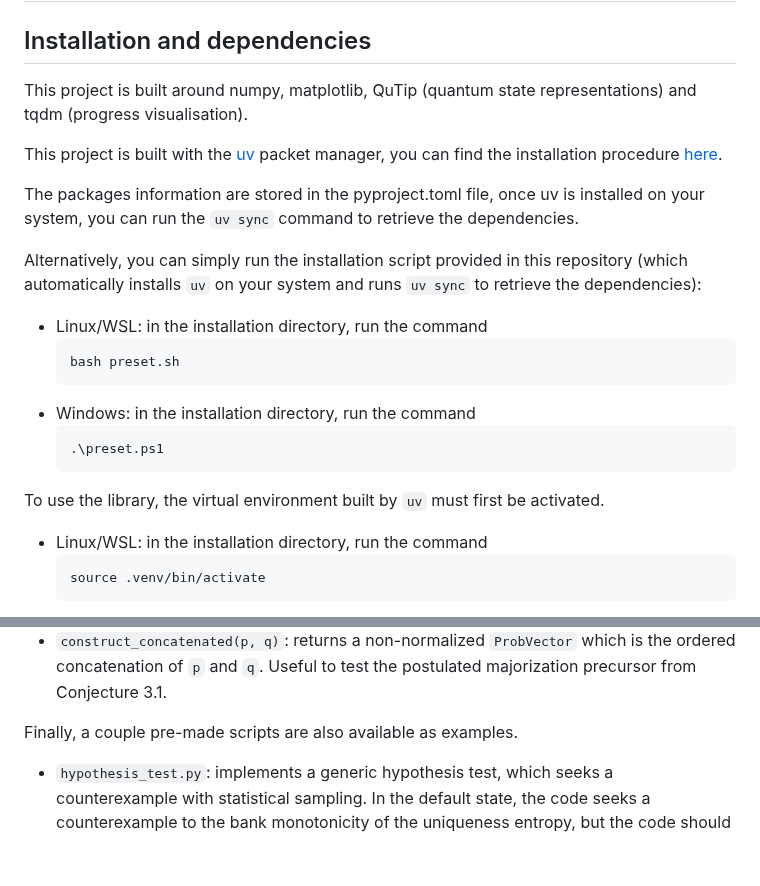
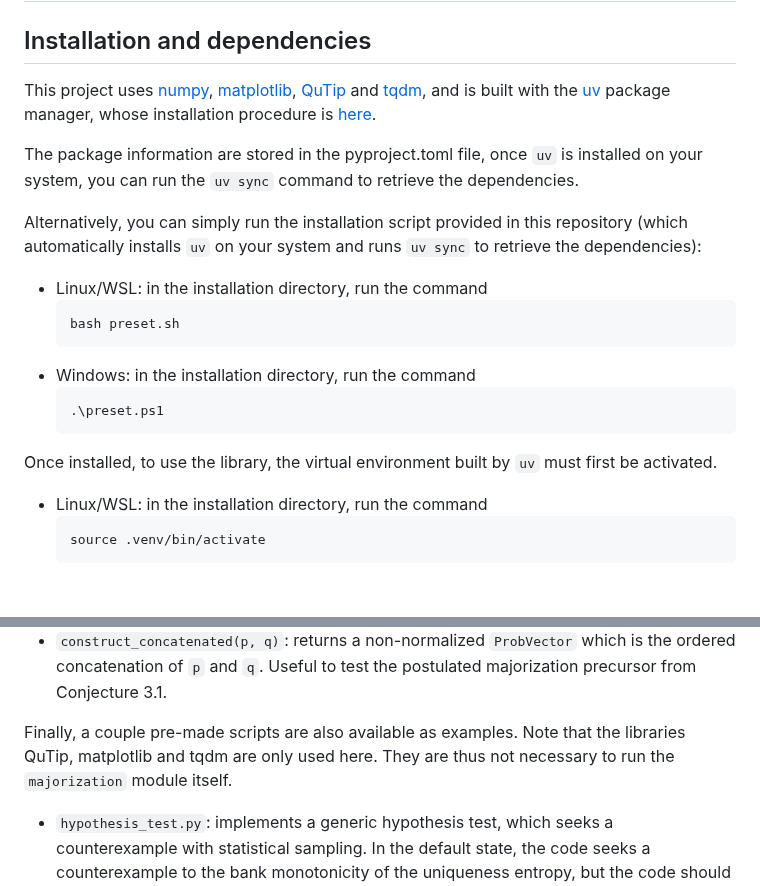
Before and after one commit to traaldbjerg/MajoLat, a Markdown page: README.md, 2 parts joined by grey strips. Rendered like a GitHub page; blank space fills up the shorter version.

Commit message:
feat: final README

````diff
--- a/README.md
+++ b/README.md
@@ -2,11 +2,9 @@
 
 ## Installation and dependencies
 
-This project is built around numpy, matplotlib, QuTip (quantum state representations) and tqdm (progress visualisation).
+This project uses [numpy](https://numpy.org/), [matplotlib](https://matplotlib.org/), [QuTip](https://qutip.org/) and [tqdm](https://pypi.org/project/tqdm/2.2.3/), and is built with the [uv](https://docs.astral.sh/uv/) package manager, whose installation procedure is [here](https://docs.astral.sh/uv/getting-started/installation/#standalone-installer).
 
-This project is built with the [uv](https://docs.astral.sh/uv/) packet manager, you can find the installation procedure [here](https://docs.astral.sh/uv/getting-started/installation/#standalone-installer).
-
-The packages information are stored in the pyproject.toml file, once uv is installed on your system, you can run the `uv sync` command to retrieve the dependencies.
+The package information are stored in the pyproject.toml file, once `uv` is installed on your system, you can run the `uv sync` command to retrieve the dependencies.
 
 Alternatively, you can simply run the installation script provided in this repository (which automatically installs `uv` on your system and runs `uv sync` to retrieve the dependencies):
 
@@ -19,7 +17,7 @@ Alternatively, you can simply run the installation script provided in this repos
     .\preset.ps1
     ```
 
-To use the library, the virtual environment built by `uv` must first be activated.
+Once installed, to use the library, the virtual environment built by `uv` must first be activated.
 
 - Linux/WSL: in the installation directory, run the command
     ```
@@ -54,7 +52,7 @@ Most quantities defined in the MSc Thesis "Majorization lattice in the theory of
 - `unique_entropy(p, bank)`: returns the value of the uniqueness entropy of `p` relative to the `bank` as a float (cf. Definition 5.1) as a float.
 - `construct_concatenated(p, q)`: returns a non-normalized `ProbVector` which is the ordered concatenation of `p` and `q`. Useful to test the postulated majorization precursor from Conjecture 3.1.
 
-Finally, a couple pre-made scripts are also available as examples.
+Finally, a couple pre-made scripts are also available as examples. Note that the libraries QuTip, matplotlib and tqdm are only used here. They are thus not necessary to run the `majorization` module itself.
 
 - `hypothesis_test.py`: implements a generic hypothesis test, which seeks a counterexample with statistical sampling. In the default state, the code seeks a counterexample to the bank monotonicity of the uniqueness entropy, but the code should be tweaked manually for another hypothesis test.
 - `renyi_criteria.py`: implements the Rényi criterion test to compare with the meet from Section 4.1.3 by sampling entangled state representations. The parameters can be tweaked at the bottom of the file, after the `if __name__ == "__main__"` test.
````
